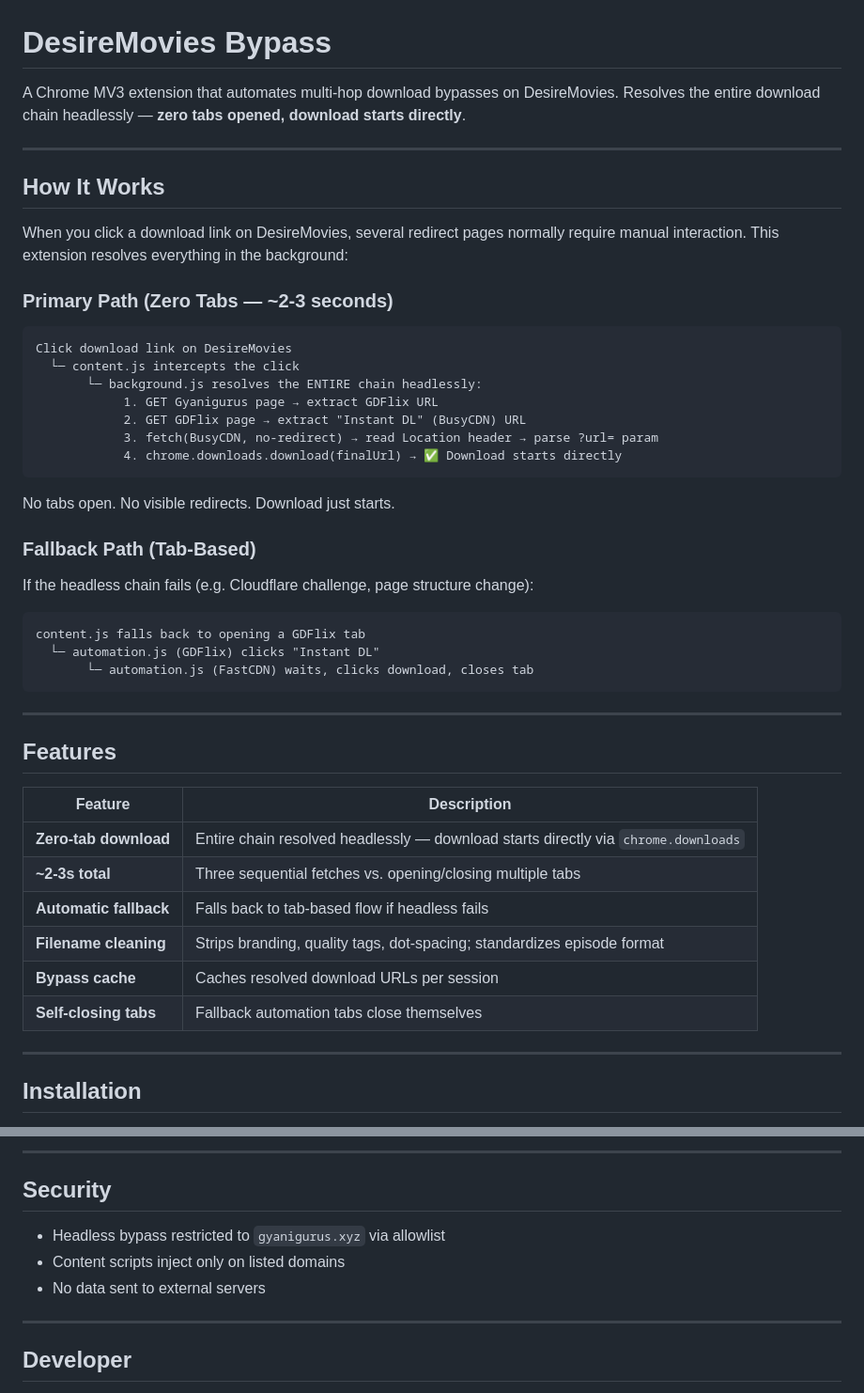
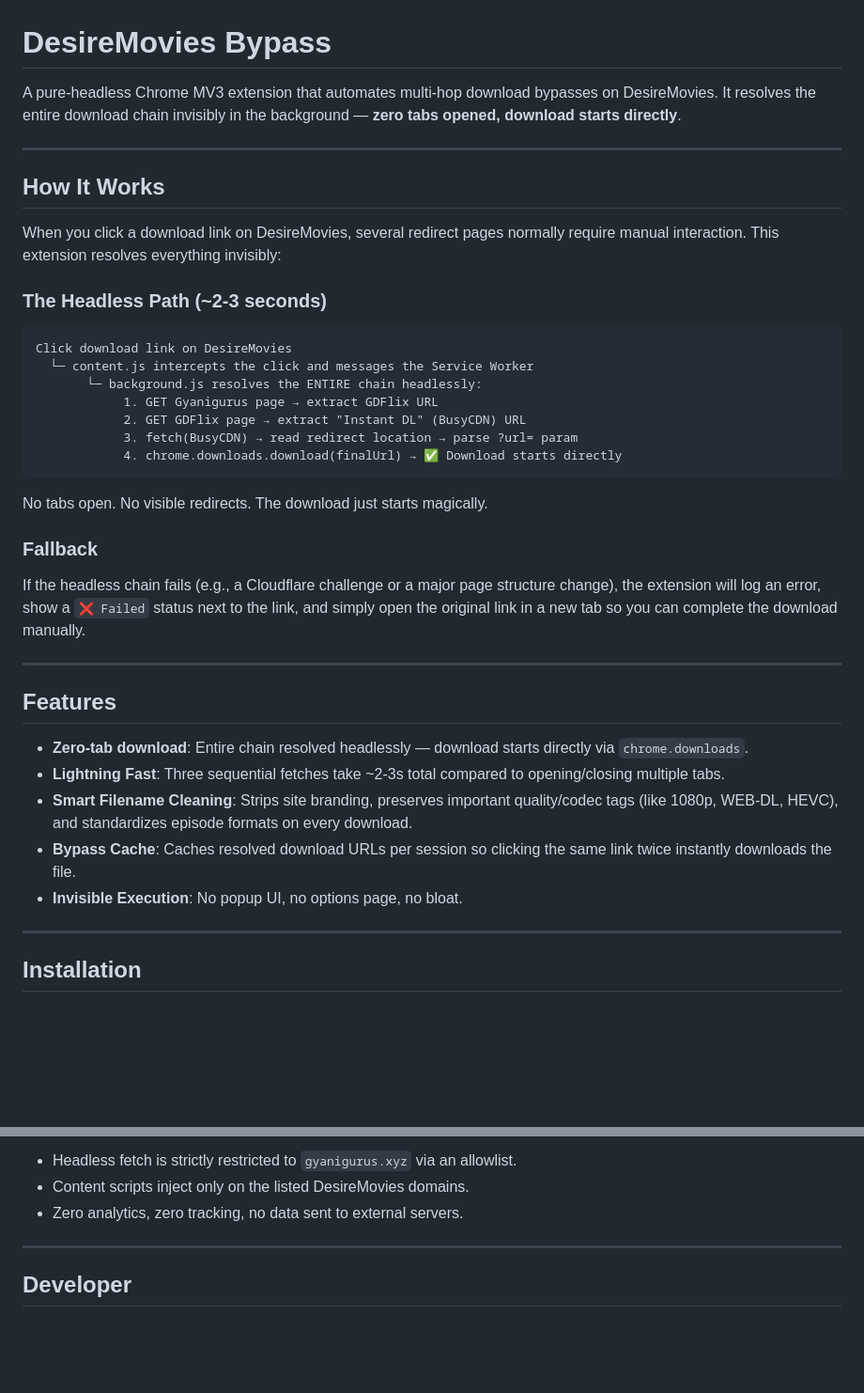
Before and after one commit to Deepak5310/DesireMovies-Reimagined, a Markdown page: README.md, 2 parts joined by grey strips. Shown at 94% size. GitHub-like rendering; blank space fills up the shorter version.

````diff
--- a/README.md
+++ b/README.md
@@ -1,49 +1,40 @@
 # DesireMovies Bypass
 
-A Chrome MV3 extension that automates multi-hop download bypasses on DesireMovies. Resolves the entire download chain headlessly — **zero tabs opened, download starts directly**.
+A pure-headless Chrome MV3 extension that automates multi-hop download bypasses on DesireMovies. It resolves the entire download chain invisibly in the background — **zero tabs opened, download starts directly**.
 
 ---
 
 ## How It Works
 
-When you click a download link on DesireMovies, several redirect pages normally require manual interaction. This extension resolves everything in the background:
+When you click a download link on DesireMovies, several redirect pages normally require manual interaction. This extension resolves everything invisibly:
 
-### Primary Path (Zero Tabs — ~2-3 seconds)
+### The Headless Path (~2-3 seconds)
 
 ```
 Click download link on DesireMovies
-  └─ content.js intercepts the click
+  └─ content.js intercepts the click and messages the Service Worker
        └─ background.js resolves the ENTIRE chain headlessly:
             1. GET Gyanigurus page → extract GDFlix URL
             2. GET GDFlix page → extract "Instant DL" (BusyCDN) URL
-            3. fetch(BusyCDN, no-redirect) → read Location header → parse ?url= param
+            3. fetch(BusyCDN) → read redirect location → parse ?url= param
             4. chrome.downloads.download(finalUrl) → ✅ Download starts directly
 ```
 
-No tabs open. No visible redirects. Download just starts.
+No tabs open. No visible redirects. The download just starts magically.
 
-### Fallback Path (Tab-Based)
+### Fallback
 
-If the headless chain fails (e.g. Cloudflare challenge, page structure change):
-
-```
-content.js falls back to opening a GDFlix tab
-  └─ automation.js (GDFlix) clicks "Instant DL"
-       └─ automation.js (FastCDN) waits, clicks download, closes tab
-```
+If the headless chain fails (e.g., a Cloudflare challenge or a major page structure change), the extension will log an error, show a `❌ Failed` status next to the link, and simply open the original link in a new tab so you can complete the download manually.
 
 ---
 
 ## Features
 
-| Feature | Description |
-|---|---|
-| **Zero-tab download** | Entire chain resolved headlessly — download starts directly via `chrome.downloads` |
-| **~2-3s total** | Three sequential fetches vs. opening/closing multiple tabs |
-| **Automatic fallback** | Falls back to tab-based flow if headless fails |
-| **Filename cleaning** | Strips branding, quality tags, dot-spacing; standardizes episode format |
-| **Bypass cache** | Caches resolved download URLs per session |
-| **Self-closing tabs** | Fallback automation tabs close themselves |
+- **Zero-tab download**: Entire chain resolved headlessly — download starts directly via `chrome.downloads`.
+- **Lightning Fast**: Three sequential fetches take ~2-3s total compared to opening/closing multiple tabs.
+- **Smart Filename Cleaning**: Strips site branding, preserves important quality/codec tags (like 1080p, WEB-DL, HEVC), and standardizes episode formats on every download.
+- **Bypass Cache**: Caches resolved download URLs per session so clicking the same link twice instantly downloads the file.
+- **Invisible Execution**: No popup UI, no options page, no bloat.
 
 ---
 
@@ -134,11 +118,7 @@ Target sites change TLDs frequently:
 
----
-
-## Security
-
-- Headless bypass restricted to `gyanigurus.xyz` via allowlist
-- Content scripts inject only on listed domains
-- No data sent to external servers
+- Headless fetch is strictly restricted to `gyanigurus.xyz` via an allowlist.
+- Content scripts inject only on the listed DesireMovies domains.
+- Zero analytics, zero tracking, no data sent to external servers.
 
 ---
 
````
Also changed, not shown: other parts of README.md (+31 -38 lines).
